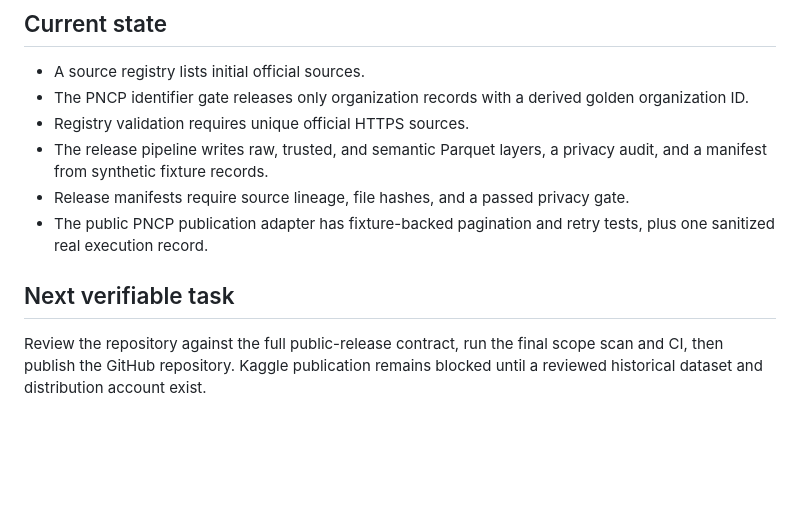
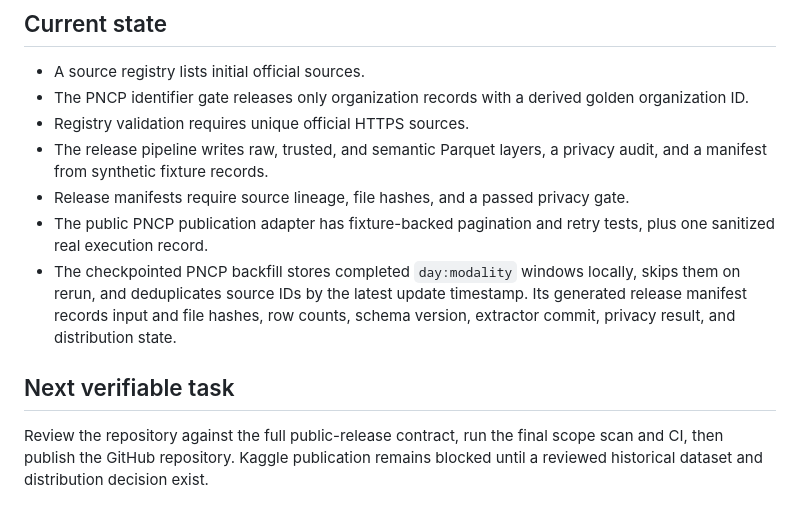
Before and after one commit to LucasRangelSSouza/brazil-public-data-map, a Markdown page: MEMORY.md, the part around the change. GitHub-like rendering; blank space fills up the shorter version.

```diff
--- a/MEMORY.md
+++ b/MEMORY.md
@@ -12,7 +12,8 @@ This repository maps reproducible releases of Brazilian public education and pro
 - The release pipeline writes raw, trusted, and semantic Parquet layers, a privacy audit, and a manifest from synthetic fixture records.
 - Release manifests require source lineage, file hashes, and a passed privacy gate.
 - The public PNCP publication adapter has fixture-backed pagination and retry tests, plus one sanitized real execution record.
+- The checkpointed PNCP backfill stores completed `day:modality` windows locally, skips them on rerun, and deduplicates source IDs by the latest update timestamp. Its generated release manifest records input and file hashes, row counts, schema version, extractor commit, privacy result, and distribution state.
 
 ## Next verifiable task
 
-Review the repository against the full public-release contract, run the final scope scan and CI, then publish the GitHub repository. Kaggle publication remains blocked until a reviewed historical dataset and distribution account exist.
+Review the repository against the full public-release contract, run the final scope scan and CI, then publish the GitHub repository. Kaggle publication remains blocked until a reviewed historical dataset and distribution decision exist.
```
Also changed, not shown: README.md (+14 -2 lines), docs/pncp-backfill.md (added, +49 -0 lines), docs/assets/pncp-backfill-flow.png (added), 8 other files.
